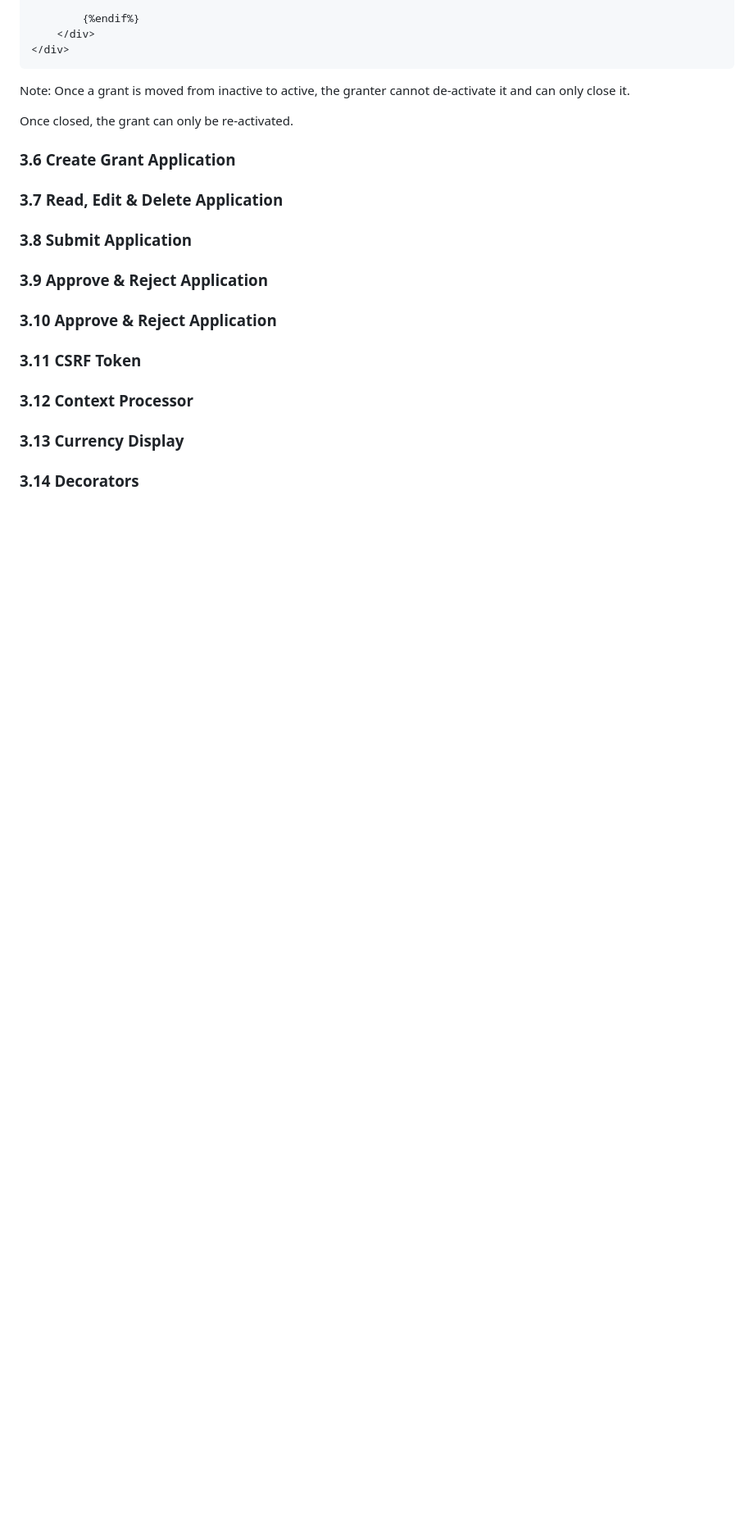
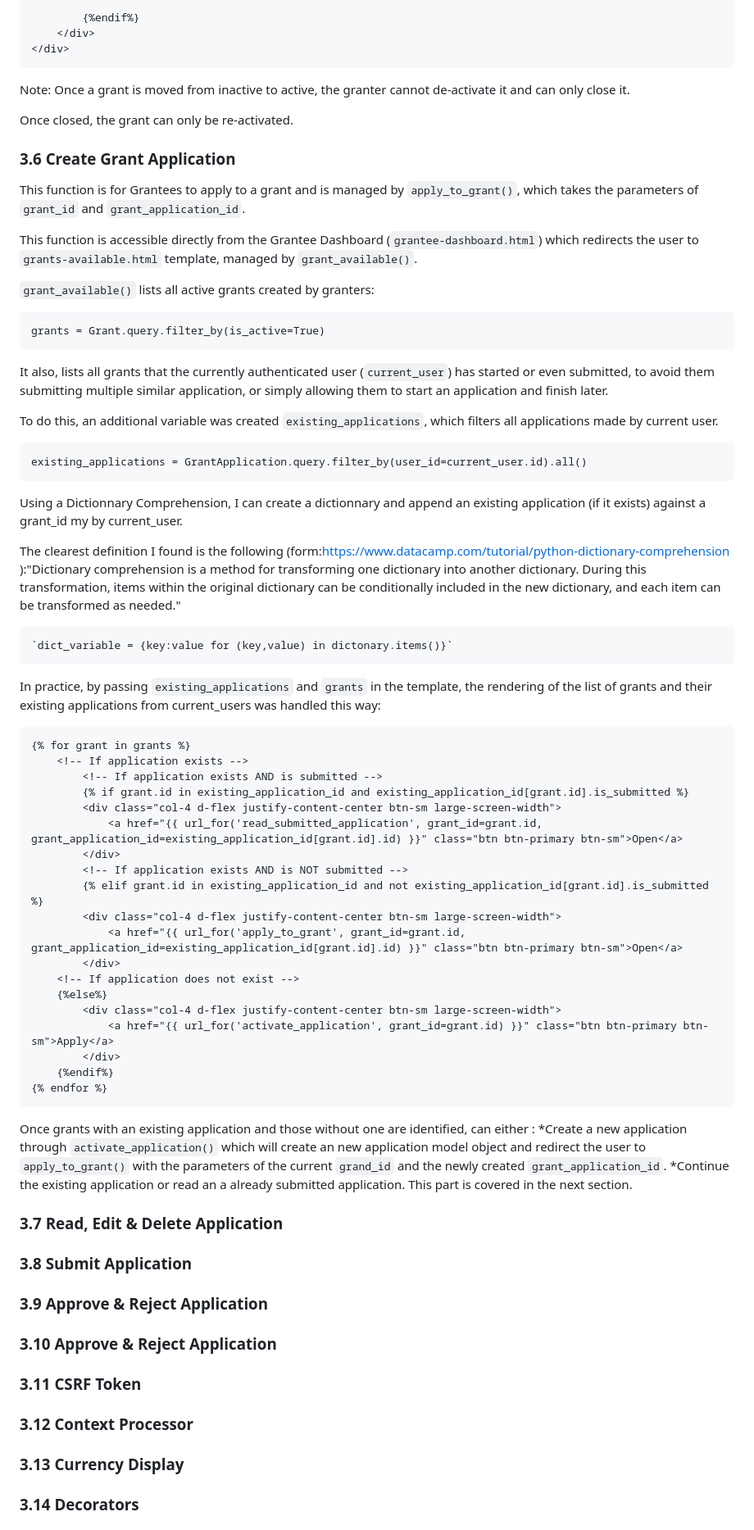
Before and after one commit to PhilMele/M3Project, a Markdown page: README.md, the part around the change printed below. Shown: that part at 82% size. GitHub-like rendering; blank space fills up the shorter version.

Commit message:
Add to Readme: Create Grant Application

```diff
--- a/README.md
+++ b/README.md
@@ -502,6 +493,53 @@ Note: Once a grant is moved from inactive to active, the granter cannot de-activ
 Once closed, the grant can only be re-activated.
 
 ### 3.6 Create Grant Application <a name="create-application"></a>
+This function is for Grantees to apply to a grant and is managed by `apply_to_grant()`, which takes the parameters of `grant_id` and `grant_application_id`.
+
+This function is accessible directly from the Grantee Dashboard (`grantee-dashboard.html`) which redirects the user to `grants-available.html` template, managed by `grant_available()`.
+
+`grant_available()` lists all active grants created by granters:
+
+    grants = Grant.query.filter_by(is_active=True)
+
+It also, lists all grants that the currently authenticated user (`current_user`) has started or even submitted, to avoid them submitting multiple similar application, or simply allowing them to start an application and finish later.
+
+To do this, an additional variable was created `existing_applications`, which filters all applications made by current user.
+
+    existing_applications = GrantApplication.query.filter_by(user_id=current_user.id).all()
+
+Using a Dictionnary Comprehension, I can create a dictionnary and append an existing application (if it exists) against a grant_id my by current_user.
+
+The clearest definition I found is the following (form:https://www.datacamp.com/tutorial/python-dictionary-comprehension ):"Dictionary comprehension is a method for transforming one dictionary into another dictionary. During this transformation, items within the original dictionary can be conditionally included in the new dictionary, and each item can be transformed as needed."
+
+    `dict_variable = {key:value for (key,value) in dictonary.items()}`
+
+In practice, by passing `existing_applications` and `grants` in the template, the rendering of the list of grants and their existing applications from current_users was handled this way:
+
+    {% for grant in grants %}
+        <!-- If application exists -->
+            <!-- If application exists AND is submitted -->
+            {% if grant.id in existing_application_id and existing_application_id[grant.id].is_submitted %}
+            <div class="col-4 d-flex justify-content-center btn-sm large-screen-width">
+                <a href="{{ url_for('read_submitted_application', grant_id=grant.id, grant_application_id=existing_application_id[grant.id].id) }}" class="btn btn-primary btn-sm">Open</a>
+            </div>
+            <!-- If application exists AND is NOT submitted -->
+            {% elif grant.id in existing_application_id and not existing_application_id[grant.id].is_submitted %}
+            <div class="col-4 d-flex justify-content-center btn-sm large-screen-width">
+                <a href="{{ url_for('apply_to_grant', grant_id=grant.id, grant_application_id=existing_application_id[grant.id].id) }}" class="btn btn-primary btn-sm">Open</a>
+            </div>
+        <!-- If application does not exist -->
+        {%else%}
+            <div class="col-4 d-flex justify-content-center btn-sm large-screen-width">
+                <a href="{{ url_for('activate_application', grant_id=grant.id) }}" class="btn btn-primary btn-sm">Apply</a>
+            </div>
+        {%endif%}
+    {% endfor %}
+
+Once grants with an existing application and those without one are identified, can either :
+*Create a new application through `activate_application()` which will create an new application model object and redirect the user to `apply_to_grant()` with the parameters of the current `grand_id` and the newly created `grant_application_id`.
+*Continue the existing application or read an a already submitted application. This part is covered in the next section.
+
+
 ### 3.7 Read, Edit & Delete Application <a name="read-edit-delete-application"></a>
 ### 3.8 Submit Application <a name="submit-application"></a>
 ### 3.9 Approve & Reject Application <a name="approve-reject-application"></a>
```
Also changed, not shown: other parts of README.md (+2 -11 lines).
